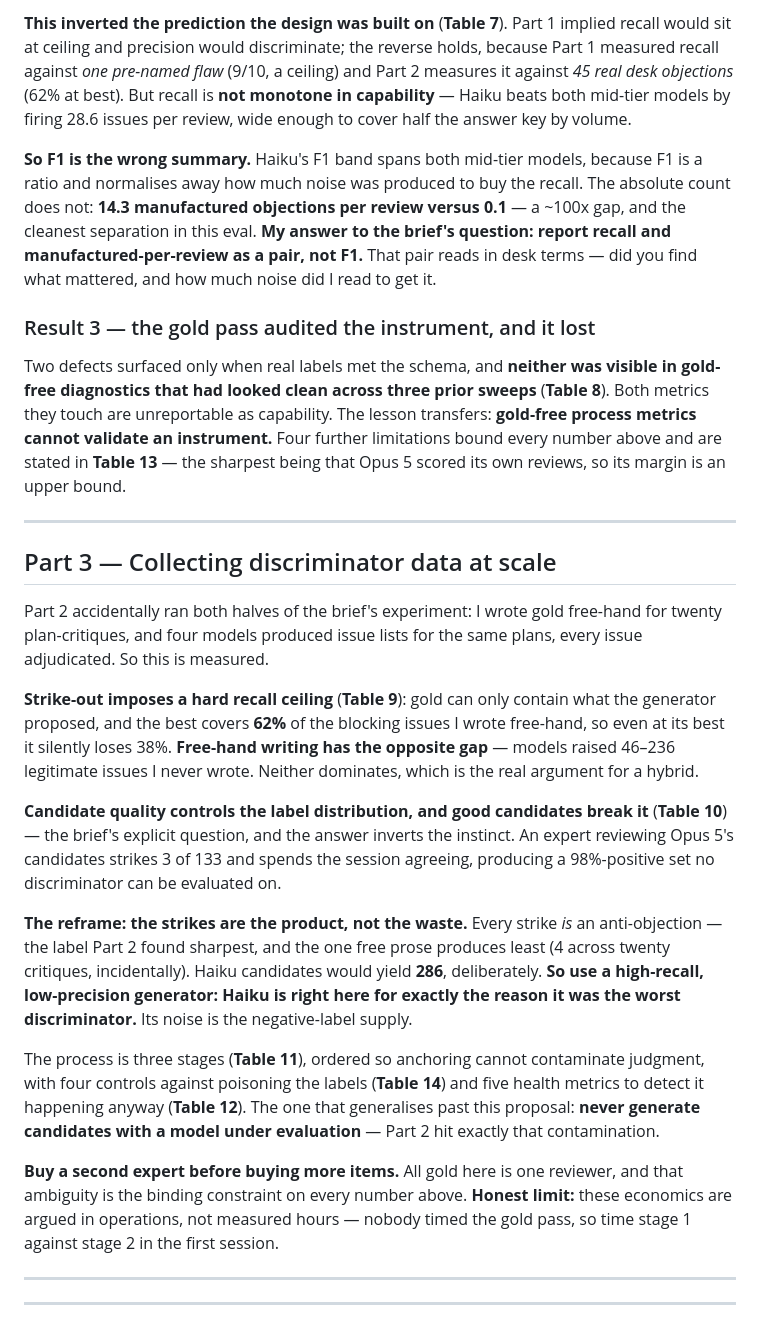
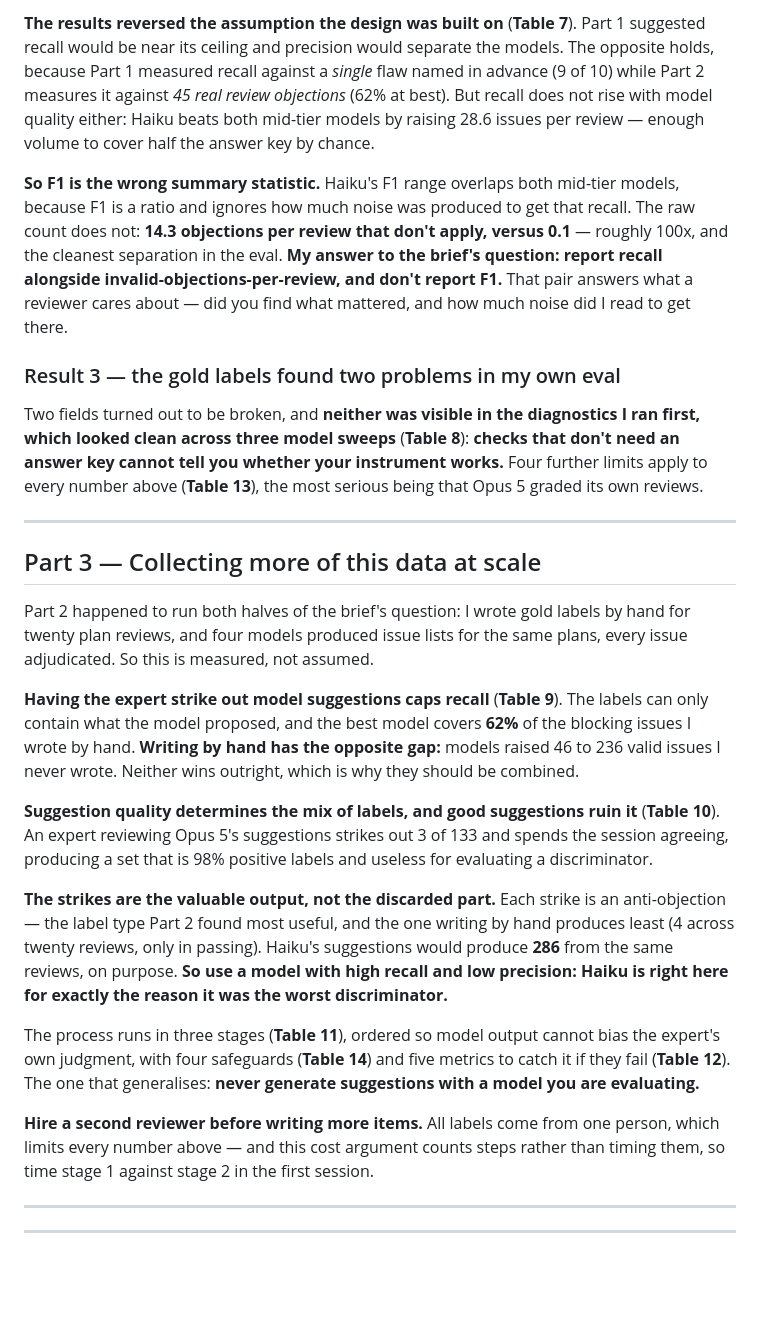
Before and after one commit to mayankmahajan24/finance_collaborator, a Markdown page: REPORT.md, the part around one of its changes. Rendered like a GitHub page; blank space fills up the shorter version.

```diff
--- a/REPORT.md
+++ b/REPORT.md
@@ -90,64 +80,62 @@ issue, so an unearned objection is self-revealing.
 
-**This inverted the prediction the design was built on** (**Table 7**). Part 1
-implied recall would sit at ceiling and precision would discriminate; the reverse
-holds, because Part 1 measured recall against *one pre-named flaw* (9/10, a ceiling)
-and Part 2 measures it against *45 real desk objections* (62% at best). But recall is
-**not monotone in capability** — Haiku beats both mid-tier models by firing 28.6
-issues per review, wide enough to cover half the answer key by volume.
+**The results reversed the assumption the design was built on** (**Table 7**). Part 1
+suggested recall would be near its ceiling and precision would separate the models.
+The opposite holds, because Part 1 measured recall against a *single* flaw named in
+advance (9 of 10) while Part 2 measures it against *45 real review objections* (62%
+at best). But recall does not rise with model quality either: Haiku beats both
+mid-tier models by raising 28.6 issues per review — enough volume to cover half the
+answer key by chance.
 
-**So F1 is the wrong summary.** Haiku's F1 band spans both mid-tier models, because
-F1 is a ratio and normalises away how much noise was produced to buy the recall.
-The absolute count does not: **14.3 manufactured objections per review versus
-0.1** — a ~100x gap, and the cleanest separation in this eval. **My answer to the
-brief's question: report recall and manufactured-per-review as a pair, not F1.**
-That pair reads in desk terms — did you find what mattered, and how much noise did
-I read to get it.
+**So F1 is the wrong summary statistic.** Haiku's F1 range overlaps both mid-tier
+models, because F1 is a ratio and ignores how much noise was produced to get that
+recall. The raw count does not: **14.3 objections per review that don't apply, versus
+0.1** — roughly 100x, and the cleanest separation in the eval. **My answer to the
+brief's question: report recall alongside invalid-objections-per-review, and don't
+report F1.** That pair answers what a reviewer cares about — did you find what
+mattered, and how much noise did I read to get there.
 
-### Result 3 — the gold pass audited the instrument, and it lost
+### Result 3 — the gold labels found two problems in my own eval
 
-Two defects surfaced only when real labels met the schema, and **neither was visible
-in gold-free diagnostics that had looked clean across three prior sweeps**
-(**Table 8**). Both metrics they touch are unreportable as capability. The lesson
-transfers: **gold-free process metrics cannot validate an instrument.** Four further
-limitations bound every number above and are stated in **Table 13** — the sharpest
-being that Opus 5 scored its own reviews, so its margin is an upper bound.
+Two fields turned out to be broken, and **neither was visible in the diagnostics I ran
+first, which looked clean across three model sweeps** (**Table 8**): **checks that
+don't need an answer key cannot tell you whether your instrument works.** Four further
+limits apply to every number above (**Table 13**), the most serious being that Opus 5
+graded its own reviews.
 
 ---
 
-## Part 3 — Collecting discriminator data at scale
+## Part 3 — Collecting more of this data at scale
 
-Part 2 accidentally ran both halves of the brief's experiment: I wrote gold free-hand
-for twenty plan-critiques, and four models produced issue lists for the same plans,
-every issue adjudicated. So this is measured.
+Part 2 happened to run both halves of the brief's question: I wrote gold labels by
+hand for twenty plan reviews, and four models produced issue lists for the same plans,
+every issue adjudicated. So this is measured, not assumed.
 
-**Strike-out imposes a hard recall ceiling** (**Table 9**): gold can only contain
-what the generator proposed, and the best covers **62%** of the blocking issues I
-wrote free-hand, so even at its best it silently loses 38%. **Free-hand writing has
-the opposite gap** — models raised 46–236 legitimate issues I never wrote. Neither
-dominates, which is the real argument for a hybrid.
+**Having the expert strike out model suggestions caps recall** (**Table 9**). The
+labels can only contain what the model proposed, and the best model covers **62%** of
+the blocking issues I wrote by hand. **Writing by hand has the opposite gap:** models
+raised 46 to 236 valid issues I never wrote. Neither wins outright, which is why they
+should be combined.
 
-**Candidate quality controls the label distribution, and good candidates break it**
-(**Table 10**) — the brief's explicit question, and the answer inverts the instinct.
-An expert reviewing Opus 5's candidates strikes 3 of 133 and spends the session
-agreeing, producing a 98%-positive set no discriminator can be evaluated on.
+**Suggestion quality determines the mix of labels, and good suggestions ruin it**
+(**Table 10**). An expert reviewing Opus 5's suggestions strikes out 3 of 133 and
+spends the session agreeing, producing a set that is 98% positive labels and useless
+for evaluating a discriminator.
 
-**The reframe: the strikes are the product, not the waste.** Every strike *is* an
-anti-objection — the label Part 2 found sharpest, and the one free prose produces
-least (4 across twenty critiques, incidentally). Haiku candidates would yield
-**286**, deliberately. **So use a high-recall, low-precision generator: Haiku is
-right here for exactly the reason it was the worst discriminator.** Its noise is the
-negative-label supply.
+**The strikes are the valuable output, not the discarded part.** Each strike is an
+anti-objection — the label type Part 2 found most useful, and the one writing by hand
+produces least (4 across twenty reviews, only in passing). Haiku's suggestions would
+produce **286** from the same reviews, on purpose. **So use a model with high recall
+and low precision: Haiku is right here for exactly the reason it was the worst
+discriminator.**
 
-The process is three stages (**Table 11**), ordered so anchoring cannot contaminate
-judgment, with four controls against poisoning the labels (**Table 14**) and five
-health metrics to detect it happening anyway (**Table 12**). The one that generalises
-past this proposal: **never generate candidates with a model under evaluation** —
-Part 2 hit exactly that contamination.
+The process runs in three stages (**Table 11**), ordered so model output cannot bias
+the expert's own judgment, with four safeguards (**Table 14**) and five metrics to
+catch it if they fail (**Table 12**). The one that generalises: **never generate
+suggestions with a model you are evaluating.**
 
-**Buy a second expert before buying more items.** All gold here is one reviewer, and
-that ambiguity is the binding constraint on every number above. **Honest limit:**
-these economics are argued in operations, not measured hours — nobody timed the gold
-pass, so time stage 1 against stage 2 in the first session.
+**Hire a second reviewer before writing more items.** All labels come from one person,
+which limits every number above — and this cost argument counts steps rather than
+timing them, so time stage 1 against stage 2 in the first session.
 
 ---
 ---
```
Also changed, not shown: other parts of REPORT.md (+56 -66 lines).
